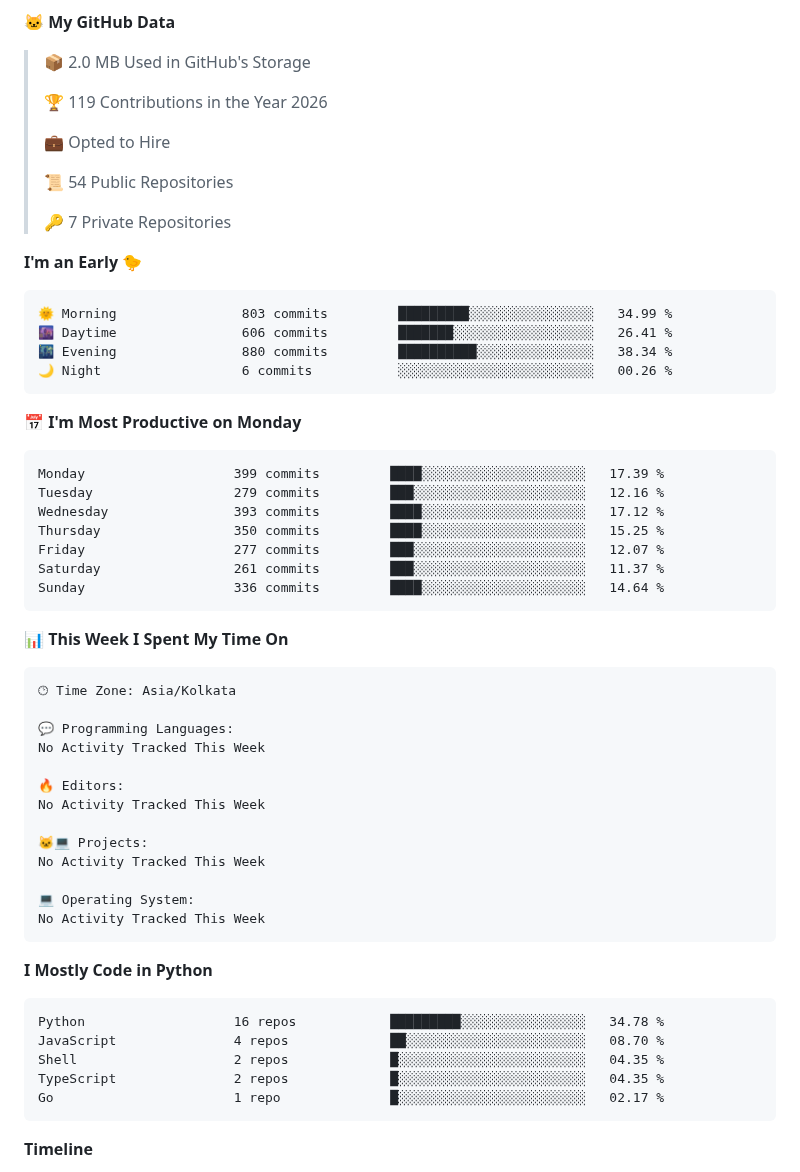
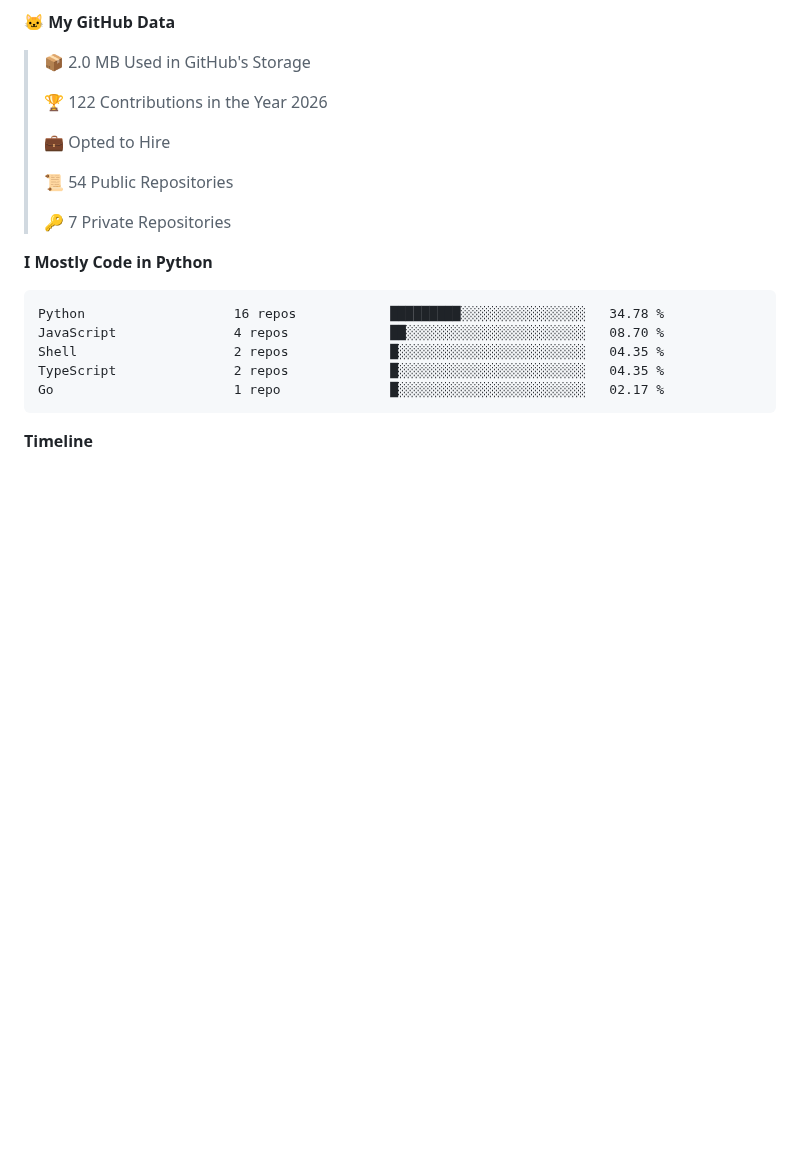
Before and after one commit to crypticani/crypticani, a Markdown page: README.md, the part around one of its changes. Drawn GitHub-style; blank space fills up the shorter version.

Commit message:
Updated with Dev Metrics

````diff
--- a/README.md
+++ b/README.md
@@ -97,7 +95,7 @@
 
 > 📦 2.0 MB Used in GitHub's Storage
  >
-> 🏆 119 Contributions in the Year 2026
+> 🏆 122 Contributions in the Year 2026
  >
 > 💼 Opted to Hire
  >
@@ -105,45 +103,6 @@
  >
 > 🔑 7 Private Repositories
  >
-**I'm an Early 🐤**
-
-```text
-🌞 Morning                803 commits         █████████░░░░░░░░░░░░░░░░   34.99 %
-🌆 Daytime                606 commits         ███████░░░░░░░░░░░░░░░░░░   26.41 %
-🌃 Evening                880 commits         ██████████░░░░░░░░░░░░░░░   38.34 %
-🌙 Night                  6 commits           ░░░░░░░░░░░░░░░░░░░░░░░░░   00.26 %
-```
-📅 **I'm Most Productive on Monday**
-
-```text
-Monday                   399 commits         ████░░░░░░░░░░░░░░░░░░░░░   17.39 %
-Tuesday                  279 commits         ███░░░░░░░░░░░░░░░░░░░░░░   12.16 %
-Wednesday                393 commits         ████░░░░░░░░░░░░░░░░░░░░░   17.12 %
-Thursday                 350 commits         ████░░░░░░░░░░░░░░░░░░░░░   15.25 %
-Friday                   277 commits         ███░░░░░░░░░░░░░░░░░░░░░░   12.07 %
-Saturday                 261 commits         ███░░░░░░░░░░░░░░░░░░░░░░   11.37 %
-Sunday                   336 commits         ████░░░░░░░░░░░░░░░░░░░░░   14.64 %
-```
-
-
-📊 **This Week I Spent My Time On**
-
-```text
-🕑︎ Time Zone: Asia/Kolkata
-
-💬 Programming Languages:
-No Activity Tracked This Week
-
-🔥 Editors:
-No Activity Tracked This Week
-
-🐱‍💻 Projects:
-No Activity Tracked This Week
-
-💻 Operating System:
-No Activity Tracked This Week
-```
-
 **I Mostly Code in Python**
 
 ```text
````
Also changed, not shown: other parts of README.md (+1 -3 lines), assets/bar_graph.png.
